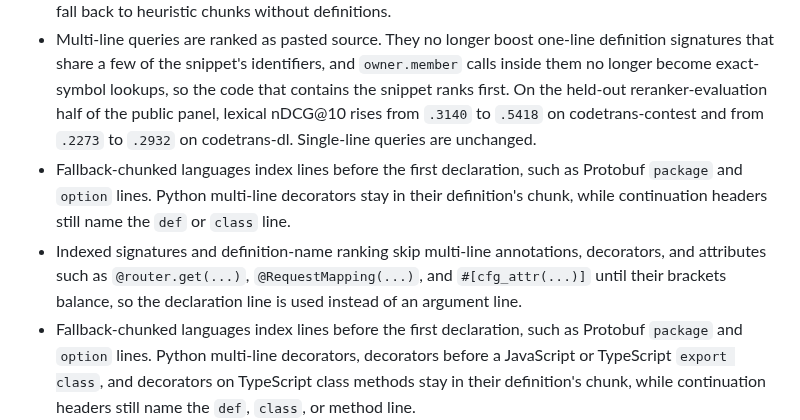
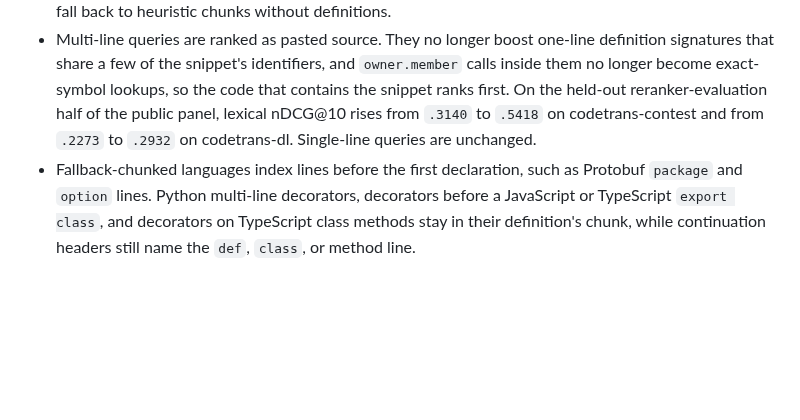
Before and after one commit to bvolpato/ivygrep, a Markdown page: CHANGELOG.md, the part around the change. GitHub-like rendering; blank space fills up the shorter version.

Commit message:
[docs] Drop changelog bullets superseded by extended entries

```diff
--- a/CHANGELOG.md
+++ b/CHANGELOG.md
@@ -38,8 +38,6 @@ All notable changes to ivygrep are documented in this file.
 - Rebuilding an index from identical sources produces the same chunks. Tree-sitter parsing is budgeted in parser operations (500,000 per file) instead of 100 ms of CPU time, so large files such as ivygrep's own `src/search.rs` no longer switch between structural and fallback chunks with machine load; a CPU allowance per operation still stops pathological inputs. Symbol candidates with equal rank order by end line and chunk key instead of SQLite row order.
 - The Tree-sitter CPU allowance starts when parsing starts instead of before grammar and query setup, and Windows measures it in thread CPU time instead of wall clock. A parse thread that waited for another thread to compile the same queries, or was descheduled on a busy machine, could previously fall back to heuristic chunks without definitions.
 - Multi-line queries are ranked as pasted source. They no longer boost one-line definition signatures that share a few of the snippet's identifiers, and `owner.member` calls inside them no longer become exact-symbol lookups, so the code that contains the snippet ranks first. On the held-out reranker-evaluation half of the public panel, lexical nDCG@10 rises from `.3140` to `.5418` on codetrans-contest and from `.2273` to `.2932` on codetrans-dl. Single-line queries are unchanged.
-- Fallback-chunked languages index lines before the first declaration, such as Protobuf `package` and `option` lines. Python multi-line decorators stay in their definition's chunk, while continuation headers still name the `def` or `class` line.
-- Indexed signatures and definition-name ranking skip multi-line annotations, decorators, and attributes such as `@router.get(...)`, `@RequestMapping(...)`, and `#[cfg_attr(...)]` until their brackets balance, so the declaration line is used instead of an argument line.
 - Fallback-chunked languages index lines before the first declaration, such as Protobuf `package` and `option` lines. Python multi-line decorators, decorators before a JavaScript or TypeScript `export class`, and decorators on TypeScript class methods stay in their definition's chunk, while continuation headers still name the `def`, `class`, or method line.
 - Indexed signatures, definition-name ranking, and text-inferred symbol names, including names inferred from every line of module-level chunks, skip multi-line annotations, decorators, and attributes such as `@router.get(...)`, `@RequestMapping(...)`, `#[cfg_attr(...)]`, `#![cfg_attr(...)]`, and C# `[Route(...)]` until their brackets balance, so the declaration line is used instead of an argument line. Brackets inside `/* */` block comments, `#` and `//` comments, backtick strings, and triple-quoted strings do not count. In Python every `#` starts a comment, including `#TODO(`; elsewhere only `#` followed by whitespace does, because `#[`, `#region`, `#fff` and `r#"` are code.
 - Java records, module-level JavaScript and TypeScript `const name = () => ...` bindings, and module-level Rust `macro_rules!` macros produce symbol definitions. A declaration that binds several functions, such as `export const a = () => 1, b = () => 2`, registers every function name.
```
